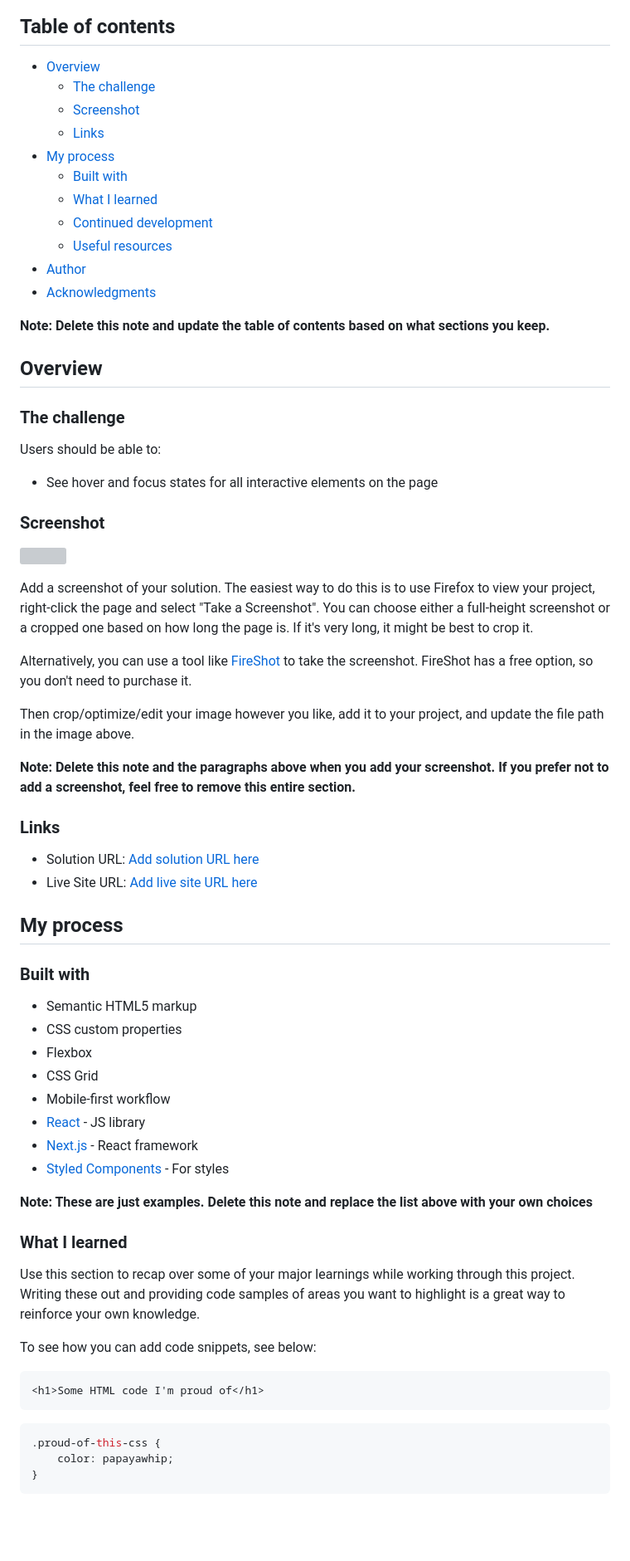
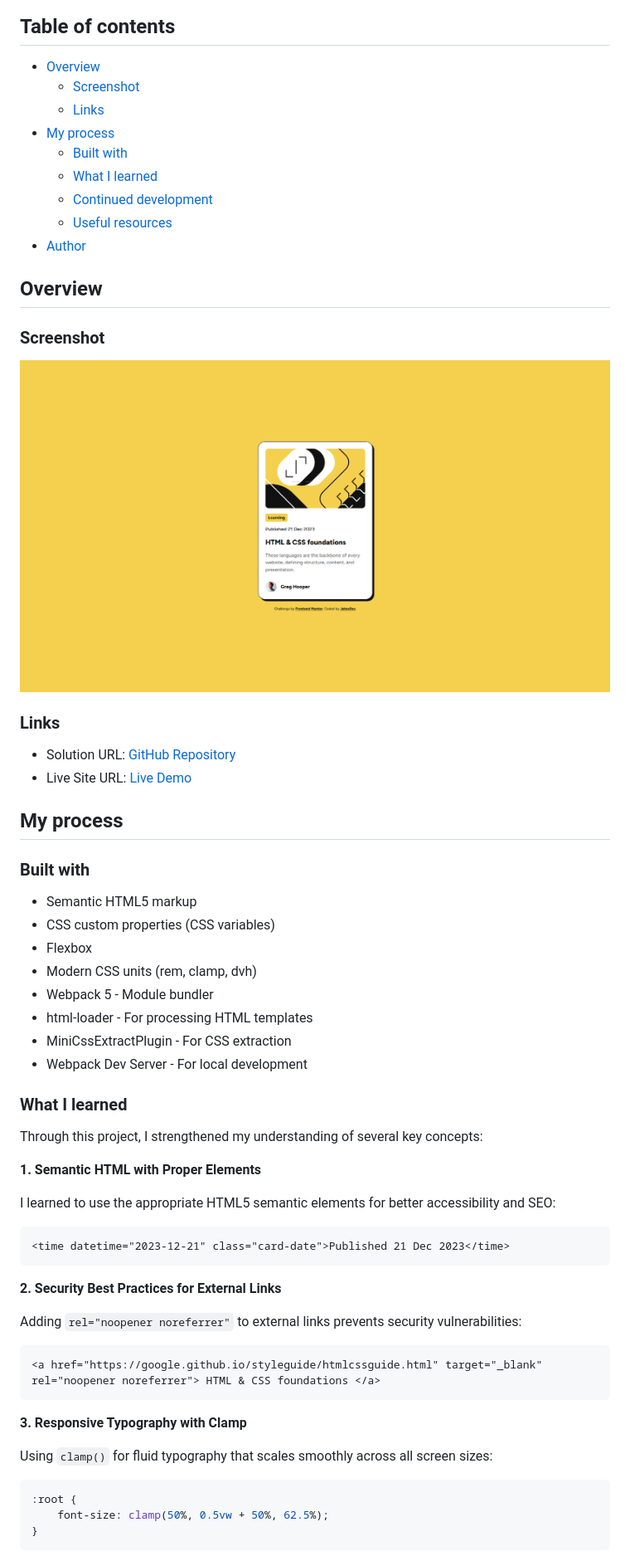
Before and after one commit to jabssdev/blog-preview-card, a Markdown page: README.md, the part around the change printed below. Shown: that part at 83% size. GitHub-like rendering; pictures changed too: src/assets/images/screenshot.png (added); blank space fills up the shorter version; grey boxes are pictures that could not be loaded.

Commit message:
chore: update README and add screenshot for blog preview card

````diff
--- a/README.md
+++ b/README.md
@@ -5,7 +5,6 @@ This is a solution to the [Blog preview card challenge on Frontend Mentor](https
 ## Table of contents
 
 - [Overview](#overview)
-  - [The challenge](#the-challenge)
   - [Screenshot](#screenshot)
   - [Links](#links)
 - [My process](#my-process)
@@ -14,63 +13,58 @@ This is a solution to the [Blog preview card challenge on Frontend Mentor](https
   - [Continued development](#continued-development)
   - [Useful resources](#useful-resources)
 - [Author](#author)
-- [Acknowledgments](#acknowledgments)
-
-**Note: Delete this note and update the table of contents based on what sections you keep.**
 
 ## Overview
 
-### The challenge
-
-Users should be able to:
-
-- See hover and focus states for all interactive elements on the page
-
 ### Screenshot
 
-![](./screenshot.jpg)
-
-Add a screenshot of your solution. The easiest way to do this is to use Firefox to view your project, right-click the page and select "Take a Screenshot". You can choose either a full-height screenshot or a cropped one based on how long the page is. If it's very long, it might be best to crop it.
-
-Alternatively, you can use a tool like [FireShot](https://getfireshot.com/) to take the screenshot. FireShot has a free option, so you don't need to purchase it.
-
-Then crop/optimize/edit your image however you like, add it to your project, and update the file path in the image above.
-
-**Note: Delete this note and the paragraphs above when you add your screenshot. If you prefer not to add a screenshot, feel free to remove this entire section.**
+![Blog Preview Card Screenshot](./src/assets/images/screenshot.png)
 
 ### Links
 
-- Solution URL: [Add solution URL here](https://your-solution-url.com)
-- Live Site URL: [Add live site URL here](https://your-live-site-url.com)
+- Solution URL: [GitHub Repository](https://github.com/jabssdev/blog-preview-card)
+- Live Site URL: [Live Demo](https://blog-preview-card-jabssdev.netlify.app/)
 
 ## My process
 
 ### Built with
 
 - Semantic HTML5 markup
-- CSS custom properties
+- CSS custom properties (CSS variables)
 - Flexbox
-- CSS Grid
-- Mobile-first workflow
-- [React](https://reactjs.org/) - JS library
-- [Next.js](https://nextjs.org/) - React framework
-- [Styled Components](https://styled-components.com/) - For styles
-
-**Note: These are just examples. Delete this note and replace the list above with your own choices**
+- Modern CSS units (rem, clamp, dvh)
+- Webpack 5 - Module bundler
+- html-loader - For processing HTML templates
+- MiniCssExtractPlugin - For CSS extraction
+- Webpack Dev Server - For local development
 
 ### What I learned
 
-Use this section to recap over some of your major learnings while working through this project. Writing these out and providing code samples of areas you want to highlight is a great way to reinforce your own knowledge.
+Through this project, I strengthened my understanding of several key concepts:
 
-To see how you can add code snippets, see below:
+**1. Semantic HTML with Proper Elements**
+
+I learned to use the appropriate HTML5 semantic elements for better accessibility and SEO:
 
 ```html
-<h1>Some HTML code I'm proud of</h1>
+<time datetime="2023-12-21" class="card-date">Published 21 Dec 2023</time>
 ```
 
+**2. Security Best Practices for External Links**
+
+Adding `rel="noopener noreferrer"` to external links prevents security vulnerabilities:
+
+```html
+<a href="https://google.github.io/styleguide/htmlcssguide.html" target="_blank" rel="noopener noreferrer"> HTML & CSS foundations </a>
+```
+
+**3. Responsive Typography with Clamp**
+
+Using `clamp()` for fluid typography that scales smoothly across all screen sizes:
+
 ```css
-.proud-of-this-css {
-	color: papayawhip;
+:root {
+	font-size: clamp(50%, 0.5vw + 50%, 62.5%);
 }
 ```
 
````
Also changed, not shown: other parts of README.md (+34 -23 lines).
